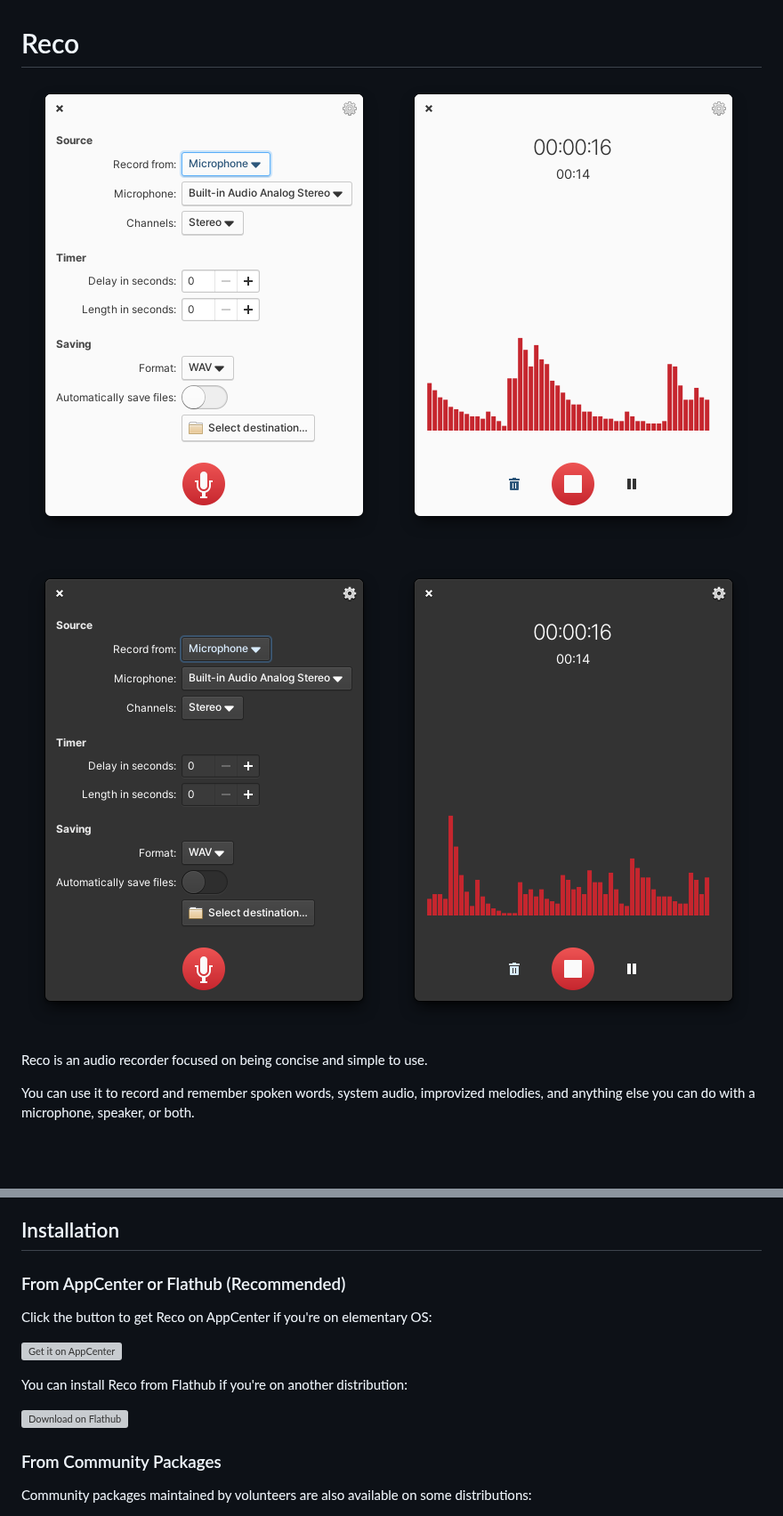
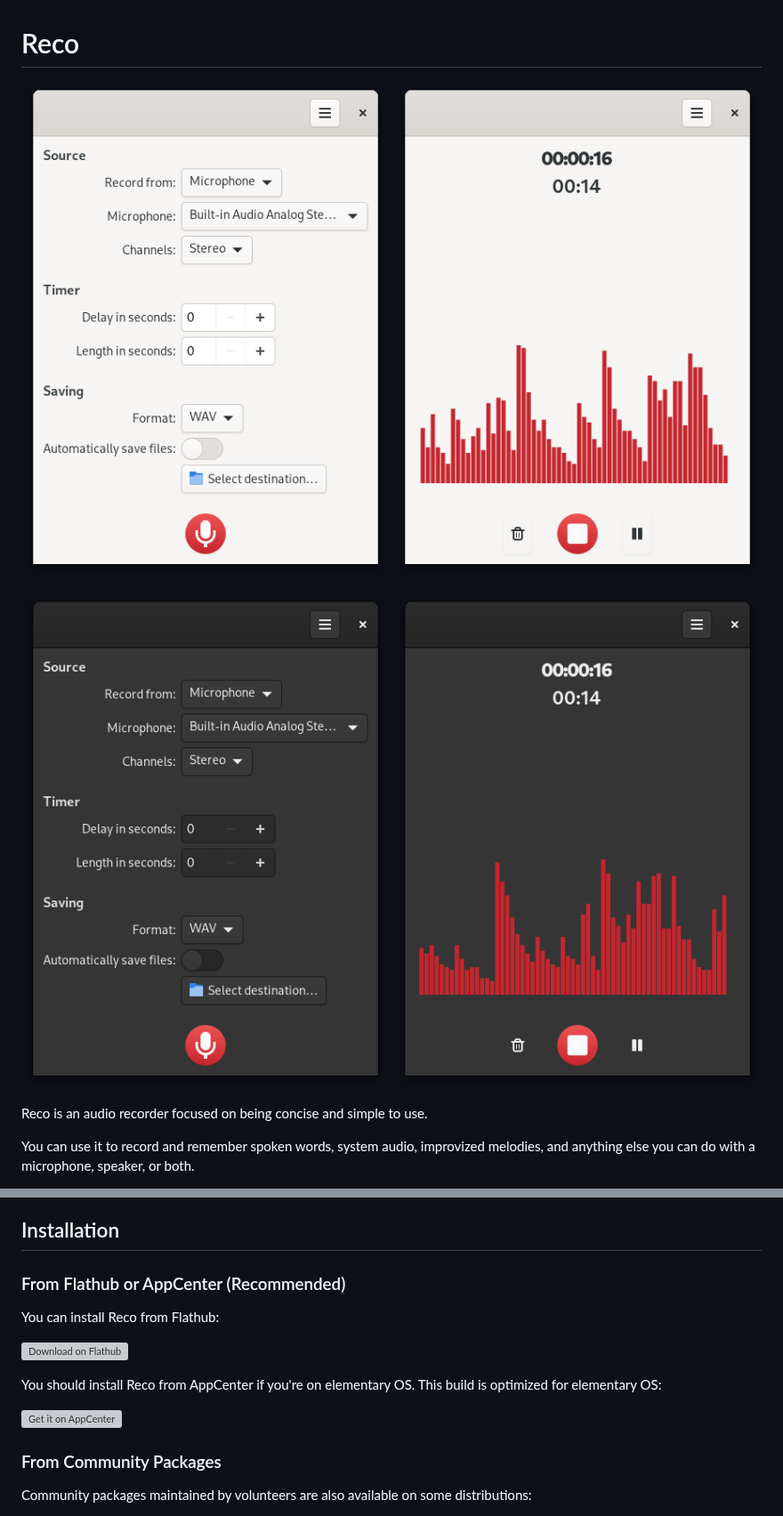
Before and after one commit to ryonakano/reco, a Markdown page: README.md, 2 parts joined by grey strips. Shown at 89% size. Drawn GitHub-style; blank space fills up the shorter version; grey boxes are pictures that could not be loaded.

Commit message:
docs: Default for Flathub, optionally for AppCenter

```diff
--- a/README.md
+++ b/README.md
@@ -1,7 +1,7 @@
 # Reco
-![Welcome view in the light mode](data/screenshots/pantheon/welcome-init-light.png#gh-light-mode-only) ![Recording view in the light mode](data/screenshots/pantheon/recording-light.png#gh-light-mode-only)
+![Welcome view in the light mode](data/screenshots/gnome/welcome-init-light.png#gh-light-mode-only) ![Recording view in the light mode](data/screenshots/gnome/recording-light.png#gh-light-mode-only)
 
-![Welcome view in the dark mode](data/screenshots/pantheon/welcome-init-dark.png#gh-dark-mode-only) ![Recording view in the dark mode](data/screenshots/pantheon/recording-dark.png#gh-dark-mode-only)
+![Welcome view in the dark mode](data/screenshots/gnome/welcome-init-dark.png#gh-dark-mode-only) ![Recording view in the dark mode](data/screenshots/gnome/recording-dark.png#gh-dark-mode-only)
 
 Reco is an audio recorder focused on being concise and simple to use.
 
@@ -16,14 +16,14 @@ Features include:
 * **Saving recordings when the app quits.** Even if you happen to quit the app while recording, the recording is either saved automatically, or the file chooser dialog is shown - depending on your preferences.
 
 ## Installation
-### From AppCenter or Flathub (Recommended)
-Click the button to get Reco on AppCenter if you're on elementary OS:
+### From Flathub or AppCenter (Recommended)
+You can install Reco from Flathub:
+
+[<img src="https://flathub.org/assets/badges/flathub-badge-en.svg" width="160" alt="Download on Flathub">](https://flathub.org/apps/com.github.ryonakano.reco)
+
+You should install Reco from AppCenter if you're on elementary OS. This build is optimized for elementary OS:
 
 [![Get it on AppCenter](https://appcenter.elementary.io/badge.svg)](https://appcenter.elementary.io/com.github.ryonakano.reco)
-
-You can install Reco from Flathub if you're on another distribution:
-
-[<img src="https://flathub.org/assets/badges/flathub-badge-en.svg" width="160" alt="Download on Flathub">](https://flathub.org/apps/com.github.ryonakano.reco)
 
 ### From Community Packages
 Community packages maintained by volunteers are also available on some distributions:
```
Also changed, not shown: CONTRIBUTING.md (+1 -1 lines).
